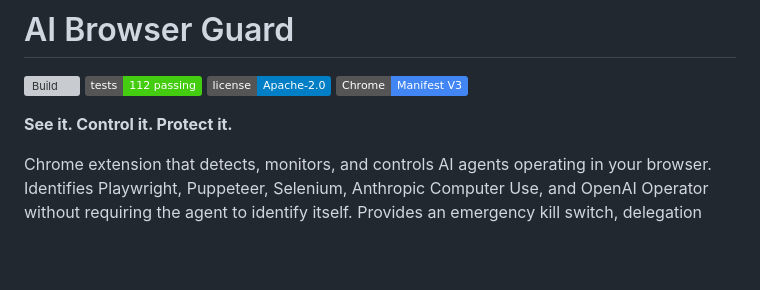
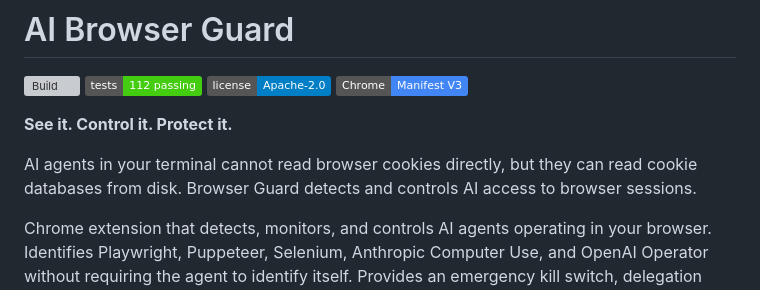
Before and after one commit to opena2a-org/AI-BrowserGuard, a Markdown page: README.md, the part around the change. GitHub-like rendering; badges without logos; blank space fills up the shorter version; grey boxes are pictures that could not be loaded.

Commit message:
Add Why paragraph explaining browser session threat

```diff
--- a/README.md
+++ b/README.md
@@ -8,6 +8,8 @@
 [![Chrome MV3](https://img.shields.io/badge/Chrome-Manifest%20V3-4285F4)](https://developer.chrome.com/docs/extensions/mv3/)
 
 **See it. Control it. Protect it.**
+
+AI agents in your terminal cannot read browser cookies directly, but they can read cookie databases from disk. Browser Guard detects and controls AI access to browser sessions.
 
 Chrome extension that detects, monitors, and controls AI agents operating in your browser. Identifies Playwright, Puppeteer, Selenium, Anthropic Computer Use, and OpenAI Operator without requiring the agent to identify itself. Provides an emergency kill switch, delegation rules, boundary violation alerts, and a session timeline.
 
```
